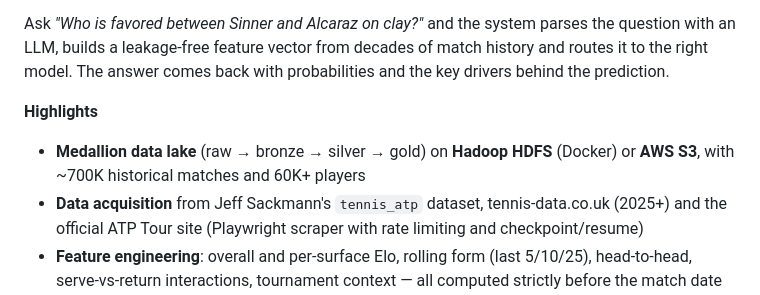
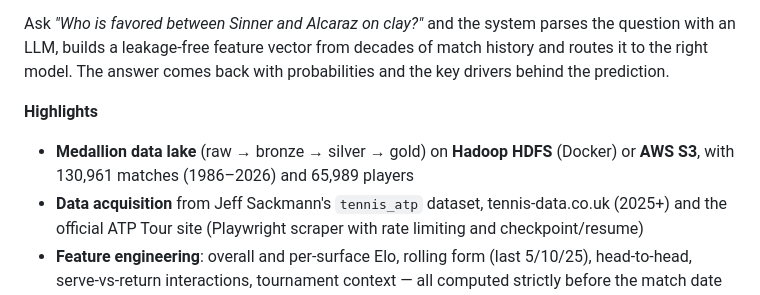
Before and after one commit to fragiovis/ATP-oracle, a Markdown page: README.md, the part around the change. Rendered like a GitHub page.

Commit message:
Correct dataset size in README

```diff
--- a/README.md
+++ b/README.md
@@ -7,7 +7,7 @@
 Ask *"Who is favored between Sinner and Alcaraz on clay?"* and the system parses the question with an LLM, builds a leakage-free feature vector from decades of match history and routes it to the right model. The answer comes back with probabilities and the key drivers behind the prediction.
 
 **Highlights**
-- **Medallion data lake** (raw → bronze → silver → gold) on **Hadoop HDFS** (Docker) or **AWS S3**, with ~700K historical matches and 60K+ players
+- **Medallion data lake** (raw → bronze → silver → gold) on **Hadoop HDFS** (Docker) or **AWS S3**, with 130,961 matches (1986–2026) and 65,989 players
 - **Data acquisition** from Jeff Sackmann's `tennis_atp` dataset, tennis-data.co.uk (2025+) and the official ATP Tour site (Playwright scraper with rate limiting and checkpoint/resume)
 - **Feature engineering**: overall and per-surface Elo, rolling form (last 5/10/25), head-to-head, serve-vs-return interactions, tournament context — all computed strictly before the match date
 - **6 specialised models** (LightGBM / XGBoost) trained on time-based splits, evaluated with accuracy / AUC / log-loss / Brier (classifiers) and MAE / RMSE / R² (regressors), plus calibration curves and a betting backtest
```
